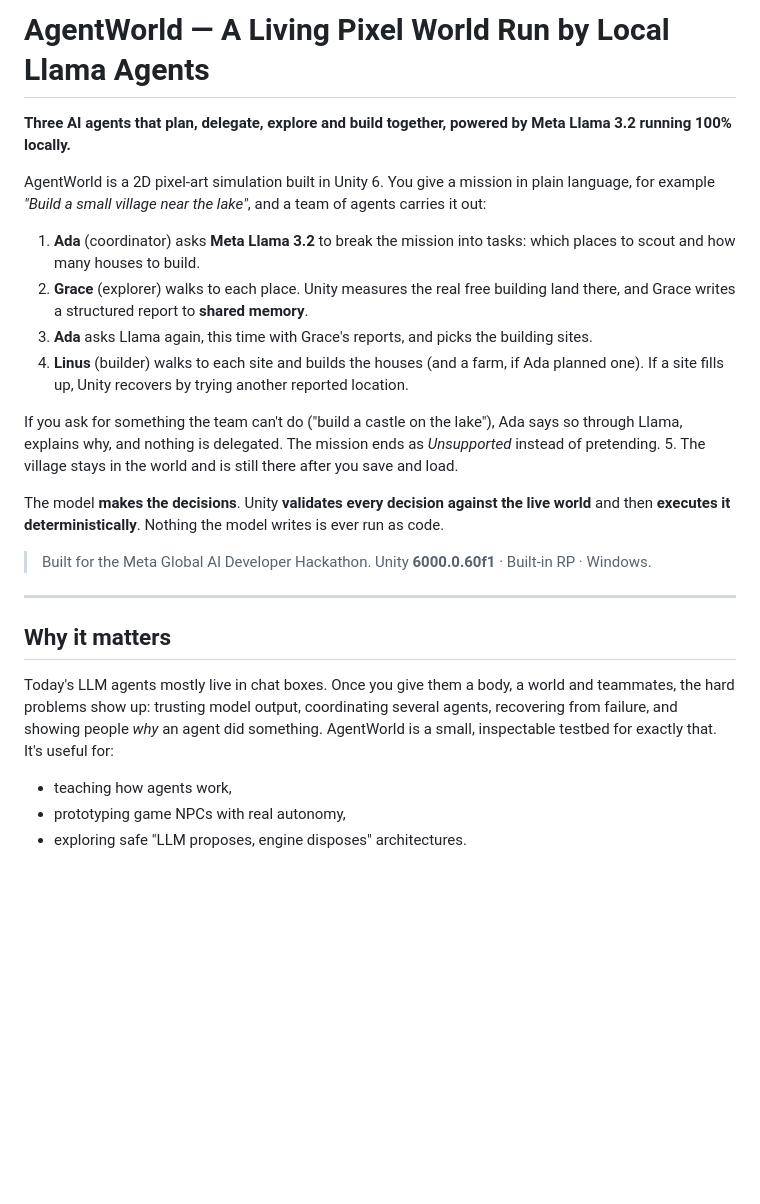
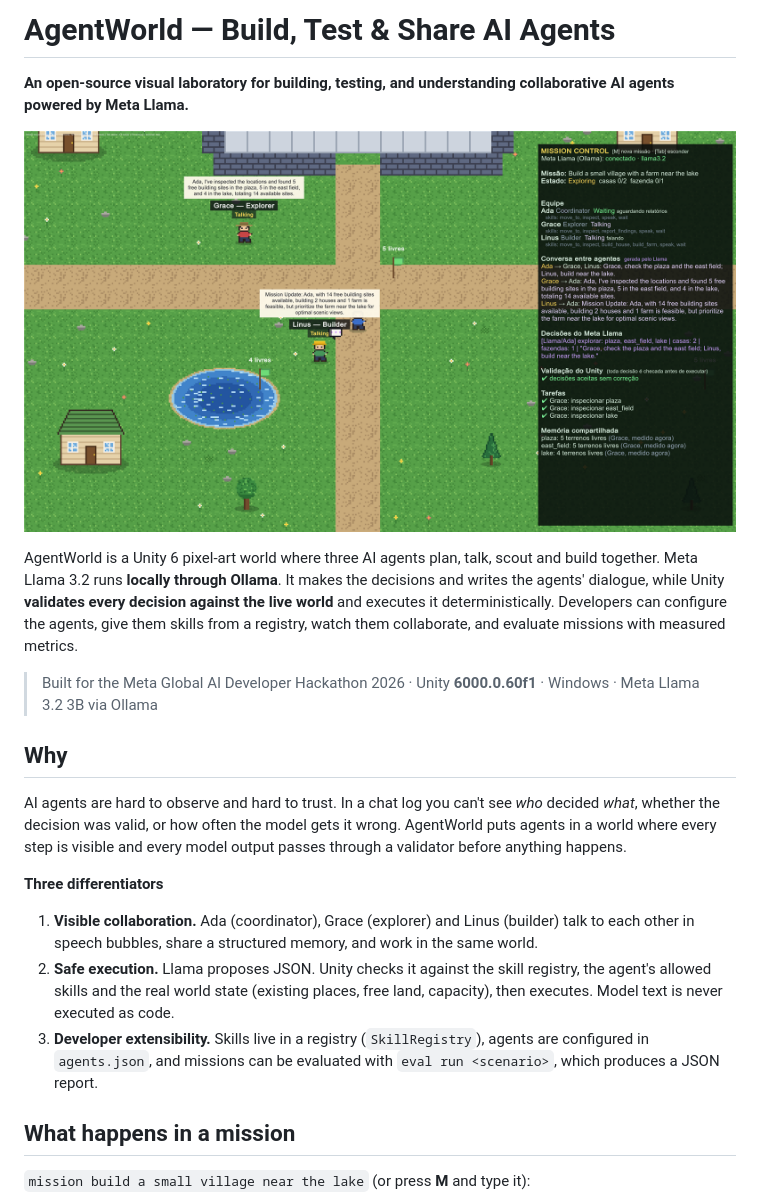
Before and after one commit to tanakaseidy3103/AgentWorld, a Markdown page: README.md, the part around one of its changes. GitHub-like rendering; pictures changed too: docs/screenshots/dialogue.png (added); blank space fills up the shorter version.

```diff
--- a/README.md
+++ b/README.md
@@ -1,33 +1,33 @@
-# AgentWorld — A Living Pixel World Run by Local Llama Agents
+# AgentWorld — Build, Test & Share AI Agents
 
-**Three AI agents that plan, delegate, explore and build together, powered by Meta Llama 3.2 running 100% locally.**
+**An open-source visual laboratory for building, testing, and understanding collaborative AI agents powered by Meta Llama.**
 
-AgentWorld is a 2D pixel-art simulation built in Unity 6. You give a mission in plain language,
-for example *"Build a small village near the lake"*, and a team of agents carries it out:
+![Ada, Grace and Linus discussing a mission; Mission Control on the right](docs/screenshots/dialogue.png)
 
-1. **Ada** (coordinator) asks **Meta Llama 3.2** to break the mission into tasks: which places to scout and how many houses to build.
-2. **Grace** (explorer) walks to each place. Unity measures the real free building land there, and Grace writes a structured report to **shared memory**.
-3. **Ada** asks Llama again, this time with Grace's reports, and picks the building sites.
-4. **Linus** (builder) walks to each site and builds the houses (and a farm, if Ada planned one). If a site fills up, Unity recovers by trying another reported location.
+AgentWorld is a Unity 6 pixel-art world where three AI agents plan, talk, scout and build together.
+Meta Llama 3.2 runs **locally through Ollama**. It makes the decisions and writes the agents' dialogue,
+while Unity **validates every decision against the live world** and executes it deterministically.
+Developers can configure the agents, give them skills from a registry, watch them collaborate, and
+evaluate missions with measured metrics.
 
-If you ask for something the team can't do ("build a castle on the lake"), Ada says so through Llama, explains why,
-and nothing is delegated. The mission ends as *Unsupported* instead of pretending.
-5. The village stays in the world and is still there after you save and load.
+> Built for the Meta Global AI Developer Hackathon 2026 · Unity **6000.0.60f1** · Windows · Meta Llama 3.2 3B via Ollama
 
-The model **makes the decisions**. Unity **validates every decision against the live world** and then
-**executes it deterministically**. Nothing the model writes is ever run as code.
+## Why
 
-> Built for the Meta Global AI Developer Hackathon. Unity **6000.0.60f1** · Built-in RP · Windows.
+AI agents are hard to observe and hard to trust. In a chat log you can't see *who* decided *what*,
+whether the decision was valid, or how often the model gets it wrong. AgentWorld puts agents in a world
+where every step is visible and every model output passes through a validator before anything happens.
 
----
+**Three differentiators**
+1. **Visible collaboration.** Ada (coordinator), Grace (explorer) and Linus (builder) talk to each other
+   in speech bubbles, share a structured memory, and work in the same world.
+2. **Safe execution.** Llama proposes JSON. Unity checks it against the skill registry, the agent's
+   allowed skills and the real world state (existing places, free land, capacity), then executes. Model
+   text is never executed as code.
+3. **Developer extensibility.** Skills live in a registry (`SkillRegistry`), agents are configured in
+   `agents.json`, and missions can be evaluated with `eval run <scenario>`, which produces a JSON report.
 
-## Why it matters
+## What happens in a mission
 
-Today's LLM agents mostly live in chat boxes. Once you give them a body, a world and teammates, the
-hard problems show up: trusting model output, coordinating several agents, recovering from failure,
-and showing people *why* an agent did something. AgentWorld is a small, inspectable testbed for exactly
-that. It's useful for:
-- teaching how agents work,
-- prototyping game NPCs with real autonomy,
-- exploring safe "LLM proposes, engine disposes" architectures.
+`mission build a small village near the lake` (or press **M** and type it):
 
```
Also changed, not shown: other parts of README.md (+103 -87 lines), docs/DEVELOPER_GUIDE.md (added, +180 -0 lines), docs/FINAL_SPRINT.md (+16 -0 lines), docs/SUBMISSION.md (+103 -66 lines), docs/screenshots/building.png (added), docs/screenshots/done.png (added), 1 other file.
